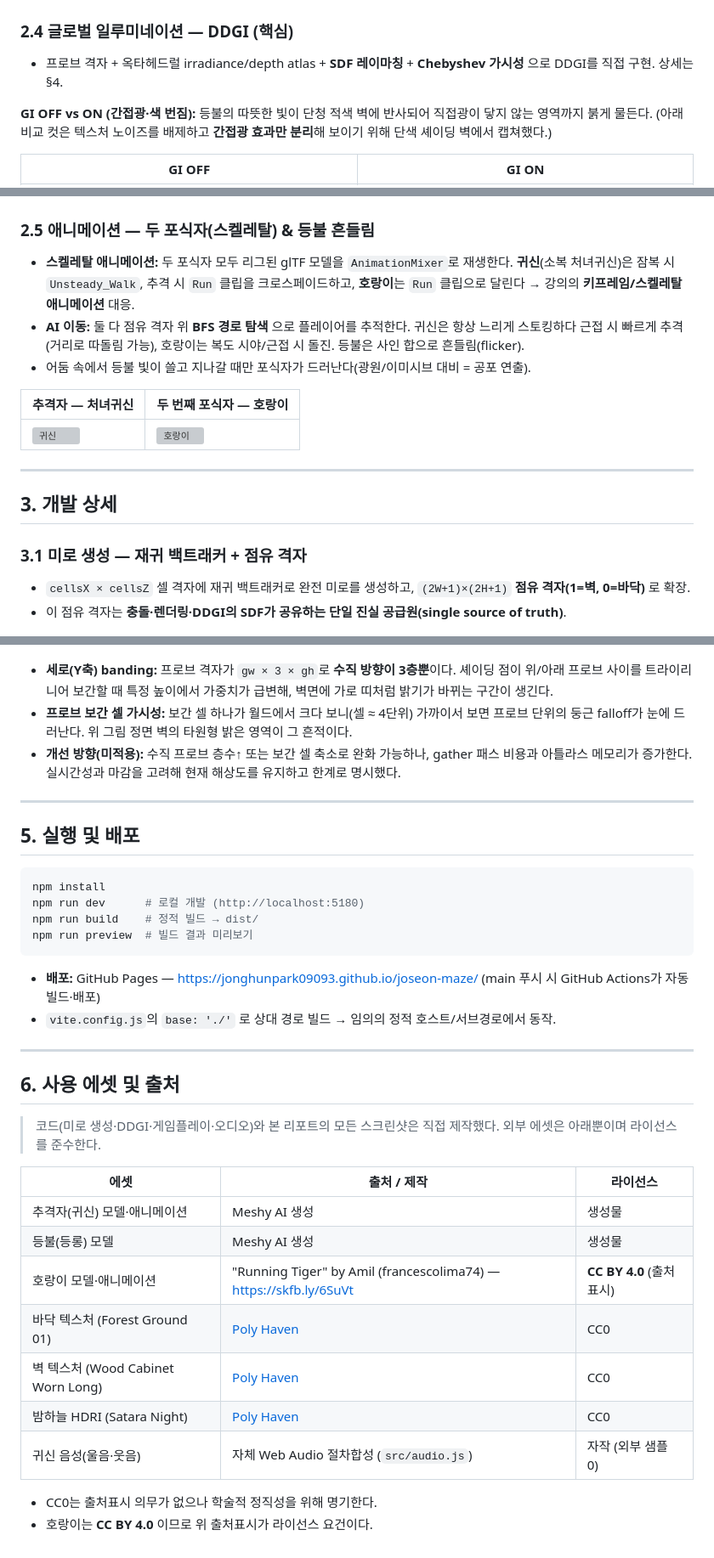
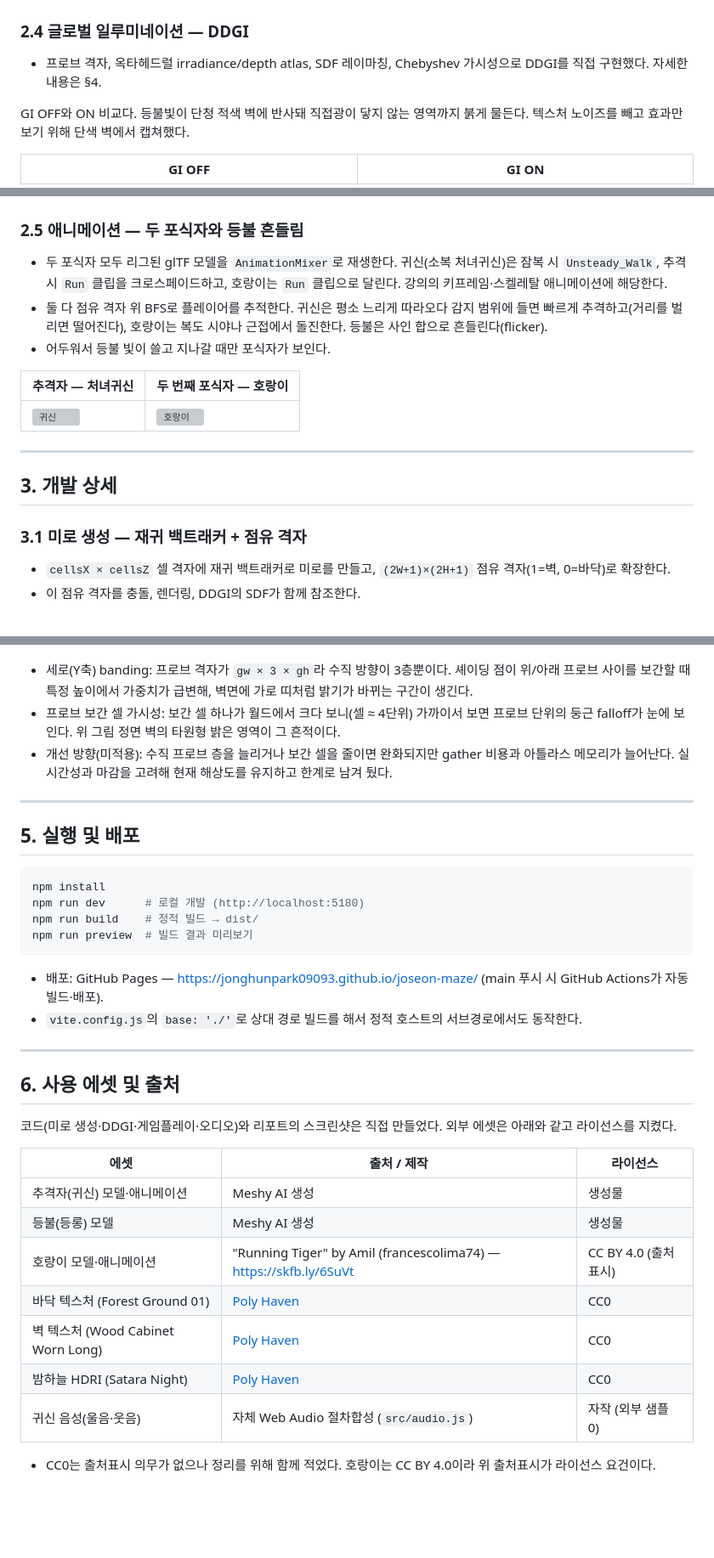
Before and after one commit to jonghunpark09093/joseon-maze, a Markdown page: REPORT.md, 3 parts joined by grey strips. Shown at 85% size. GitHub-like rendering; blank space fills up the shorter version; grey boxes are pictures that could not be loaded.

````diff
--- a/REPORT.md
+++ b/REPORT.md
@@ -50,10 +50,10 @@
 |---|---|
 | ![텍스처 복도](captures/corridor_tex.png) | ![등불 텍스처](captures/lantern_texture.png) |
 
-### 2.4 글로벌 일루미네이션 — DDGI (핵심)
-- 프로브 격자 + 옥타헤드럴 irradiance/depth atlas + **SDF 레이마칭** + **Chebyshev 가시성** 으로 DDGI를 직접 구현. 상세는 §4.
+### 2.4 글로벌 일루미네이션 — DDGI
+- 프로브 격자, 옥타헤드럴 irradiance/depth atlas, SDF 레이마칭, Chebyshev 가시성으로 DDGI를 직접 구현했다. 자세한 내용은 §4.
 
-**GI OFF vs ON (간접광·색 번짐):** 등불의 따뜻한 빛이 단청 적색 벽에 반사되어 직접광이 닿지 않는 영역까지 붉게 물든다. (아래 비교 컷은 텍스처 노이즈를 배제하고 **간접광 효과만 분리**해 보이기 위해 단색 셰이딩 벽에서 캡쳐했다.)
+GI OFF와 ON 비교다. 등불빛이 단청 적색 벽에 반사돼 직접광이 닿지 않는 영역까지 붉게 물든다. 텍스처 노이즈를 빼고 효과만 보기 위해 단색 벽에서 캡쳐했다.
 
 | GI OFF | GI ON |
 |---|---|
@@ -65,10 +65,10 @@
 |---|---|
 | ![dynamic early](captures/dyn_early.png) | ![dynamic late](captures/dyn_late.png) |
 
-### 2.5 애니메이션 — 두 포식자(스켈레탈) & 등불 흔들림
-- **스켈레탈 애니메이션:** 두 포식자 모두 리그된 glTF 모델을 `AnimationMixer`로 재생한다. **귀신**(소복 처녀귀신)은 잠복 시 `Unsteady_Walk`, 추격 시 `Run` 클립을 크로스페이드하고, **호랑이**는 `Run` 클립으로 달린다 → 강의의 **키프레임/스켈레탈 애니메이션** 대응.
-- **AI 이동:** 둘 다 점유 격자 위 **BFS 경로 탐색** 으로 플레이어를 추적한다. 귀신은 항상 느리게 스토킹하다 근접 시 빠르게 추격(거리로 따돌림 가능), 호랑이는 복도 시야/근접 시 돌진. 등불은 사인 합으로 흔들림(flicker).
-- 어둠 속에서 등불 빛이 쓸고 지나갈 때만 포식자가 드러난다(광원/이미시브 대비 = 공포 연출).
+### 2.5 애니메이션 — 두 포식자와 등불 흔들림
+- 두 포식자 모두 리그된 glTF 모델을 `AnimationMixer`로 재생한다. 귀신(소복 처녀귀신)은 잠복 시 `Unsteady_Walk`, 추격 시 `Run` 클립을 크로스페이드하고, 호랑이는 `Run` 클립으로 달린다. 강의의 키프레임·스켈레탈 애니메이션에 해당한다.
+- 둘 다 점유 격자 위 BFS로 플레이어를 추적한다. 귀신은 평소 느리게 따라오다 감지 범위에 들면 빠르게 추격하고(거리를 벌리면 떨어진다), 호랑이는 복도 시야나 근접에서 돌진한다. 등불은 사인 합으로 흔들린다(flicker).
+- 어두워서 등불 빛이 쓸고 지나갈 때만 포식자가 보인다.
 
 | 추격자 — 처녀귀신 | 두 번째 포식자 — 호랑이 |
 |---|---|
@@ -79,8 +79,8 @@
 ## 3. 개발 상세
 
 ### 3.1 미로 생성 — 재귀 백트래커 + 점유 격자
-- `cellsX × cellsZ` 셀 격자에 재귀 백트래커로 완전 미로를 생성하고, `(2W+1)×(2H+1)` **점유 격자(1=벽, 0=바닥)** 로 확장.
-- 이 점유 격자는 **충돌·렌더링·DDGI의 SDF가 공유하는 단일 진실 공급원(single source of truth)**.
+- `cellsX × cellsZ` 셀 격자에 재귀 백트래커로 미로를 만들고, `(2W+1)×(2H+1)` 점유 격자(1=벽, 0=바닥)로 확장한다.
+- 이 점유 격자를 충돌, 렌더링, DDGI의 SDF가 함께 참조한다.
 
 ![재귀 백트래커로 생성된 점유 격자(인스턴싱된 벽 배치)](captures/maze_topdown.png)
 
@@ -230,9 +229,9 @@ const t = this.irrA; this.irrA = this.irrB; this.irrB = t;       // A <-> B 스
 
 ![DDGI 한계 — Y축 banding과 프로브 보간 셀](captures/ddgi_banding.png)
 
-- **세로(Y축) banding:** 프로브 격자가 `gw × 3 × gh`로 **수직 방향이 3층뿐**이다. 셰이딩 점이 위/아래 프로브 사이를 트라이리니어 보간할 때 특정 높이에서 가중치가 급변해, 벽면에 가로 띠처럼 밝기가 바뀌는 구간이 생긴다.
-- **프로브 보간 셀 가시성:** 보간 셀 하나가 월드에서 크다 보니(셀 ≈ 4단위) 가까이서 보면 프로브 단위의 둥근 falloff가 눈에 드러난다. 위 그림 정면 벽의 타원형 밝은 영역이 그 흔적이다.
-- **개선 방향(미적용):** 수직 프로브 층수↑ 또는 보간 셀 축소로 완화 가능하나, gather 패스 비용과 아틀라스 메모리가 증가한다. 실시간성과 마감을 고려해 현재 해상도를 유지하고 한계로 명시했다.
+- 세로(Y축) banding: 프로브 격자가 `gw × 3 × gh`라 수직 방향이 3층뿐이다. 셰이딩 점이 위/아래 프로브 사이를 보간할 때 특정 높이에서 가중치가 급변해, 벽면에 가로 띠처럼 밝기가 바뀌는 구간이 생긴다.
+- 프로브 보간 셀 가시성: 보간 셀 하나가 월드에서 크다 보니(셀 ≈ 4단위) 가까이서 보면 프로브 단위의 둥근 falloff가 눈에 보인다. 위 그림 정면 벽의 타원형 밝은 영역이 그 흔적이다.
+- 개선 방향(미적용): 수직 프로브 층을 늘리거나 보간 셀을 줄이면 완화되지만 gather 비용과 아틀라스 메모리가 늘어난다. 실시간성과 마감을 고려해 현재 해상도를 유지하고 한계로 남겨 뒀다.
 
 ---
 
@@ -245,24 +244,23 @@ npm run build    # 정적 빌드 → dist/
 npm run preview  # 빌드 결과 미리보기
 ```
 
-- **배포:** GitHub Pages — https://jonghunpark09093.github.io/joseon-maze/ (main 푸시 시 GitHub Actions가 자동 빌드·배포)
-- `vite.config.js`의 `base: './'` 로 상대 경로 빌드 → 임의의 정적 호스트/서브경로에서 동작.
+- 배포: GitHub Pages — https://jonghunpark09093.github.io/joseon-maze/ (main 푸시 시 GitHub Actions가 자동 빌드·배포).
+- `vite.config.js`의 `base: './'`로 상대 경로 빌드를 해서 정적 호스트의 서브경로에서도 동작한다.
 
 ---
 
 ## 6. 사용 에셋 및 출처
 
-> 코드(미로 생성·DDGI·게임플레이·오디오)와 본 리포트의 모든 스크린샷은 직접 제작했다. 외부 에셋은 아래뿐이며 라이선스를 준수한다.
+코드(미로 생성·DDGI·게임플레이·오디오)와 리포트의 스크린샷은 직접 만들었다. 외부 에셋은 아래와 같고 라이선스를 지켰다.
 
 | 에셋 | 출처 / 제작 | 라이선스 |
 |---|---|---|
 | 추격자(귀신) 모델·애니메이션 | Meshy AI 생성 | 생성물 |
 | 등불(등롱) 모델 | Meshy AI 생성 | 생성물 |
-| 호랑이 모델·애니메이션 | "Running Tiger" by Amil (francescolima74) — https://skfb.ly/6SuVt | **CC BY 4.0** (출처표시) |
+| 호랑이 모델·애니메이션 | "Running Tiger" by Amil (francescolima74) — https://skfb.ly/6SuVt | CC BY 4.0 (출처표시) |
 | 바닥 텍스처 (Forest Ground 01) | [Poly Haven](https://polyhaven.com/a/forrest_ground_01) | CC0 |
 | 벽 텍스처 (Wood Cabinet Worn Long) | [Poly Haven](https://polyhaven.com/a/wood_cabinet_worn_long) | CC0 |
 | 밤하늘 HDRI (Satara Night) | [Poly Haven](https://polyhaven.com/a/satara_night_no_lamps) | CC0 |
 | 귀신 음성(울음·웃음) | 자체 Web Audio 절차합성 (`src/audio.js`) | 자작 (외부 샘플 0) |
 
-- CC0는 출처표시 의무가 없으나 학술적 정직성을 위해 명기한다.
-- 호랑이는 **CC BY 4.0** 이므로 위 출처표시가 라이선스 요건이다.
+- CC0는 출처표시 의무가 없으나 정리를 위해 함께 적었다. 호랑이는 CC BY 4.0이라 위 출처표시가 라이선스 요건이다.
````
Also changed, not shown: other parts of REPORT.md (+49 -50 lines).
